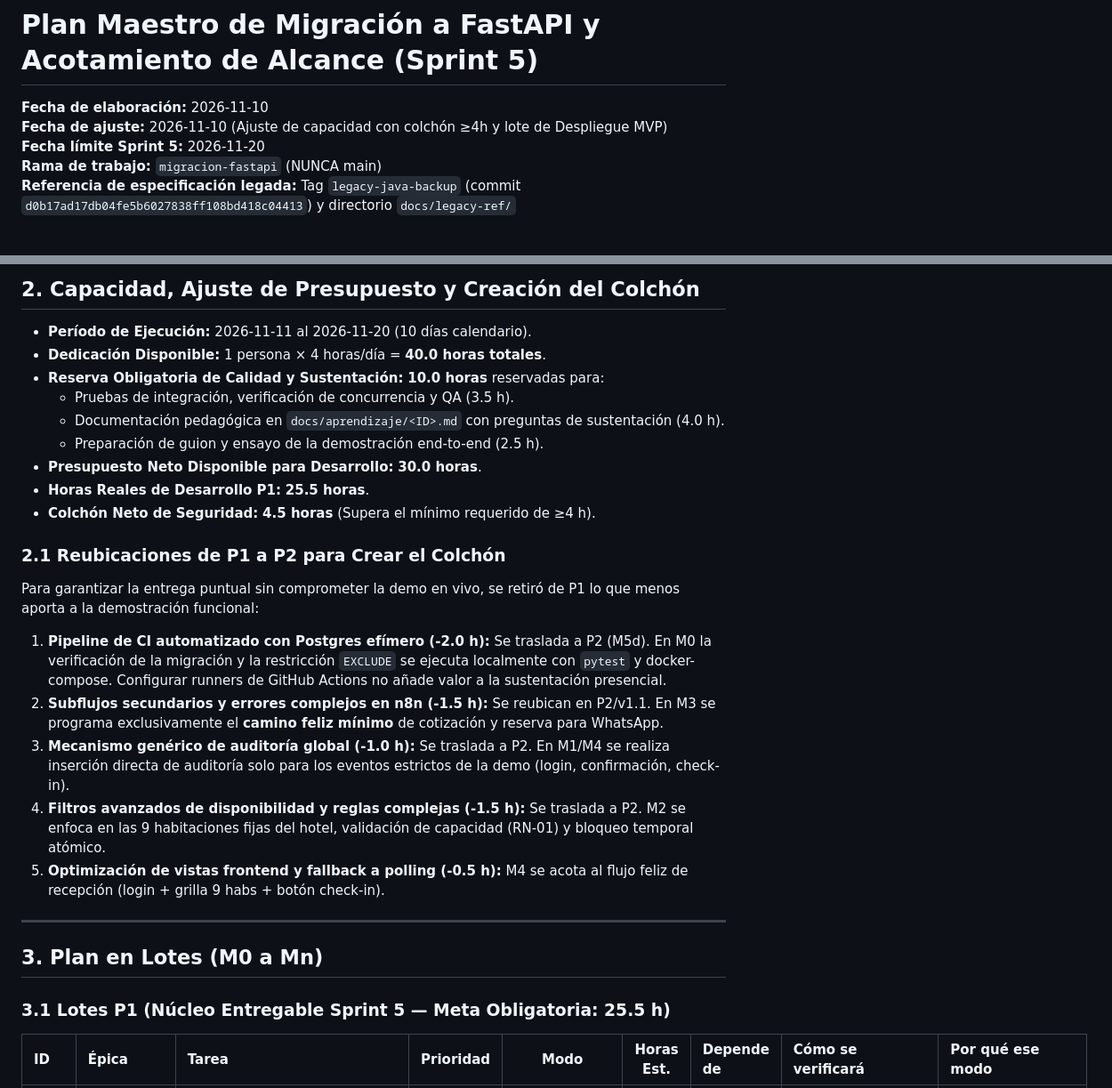
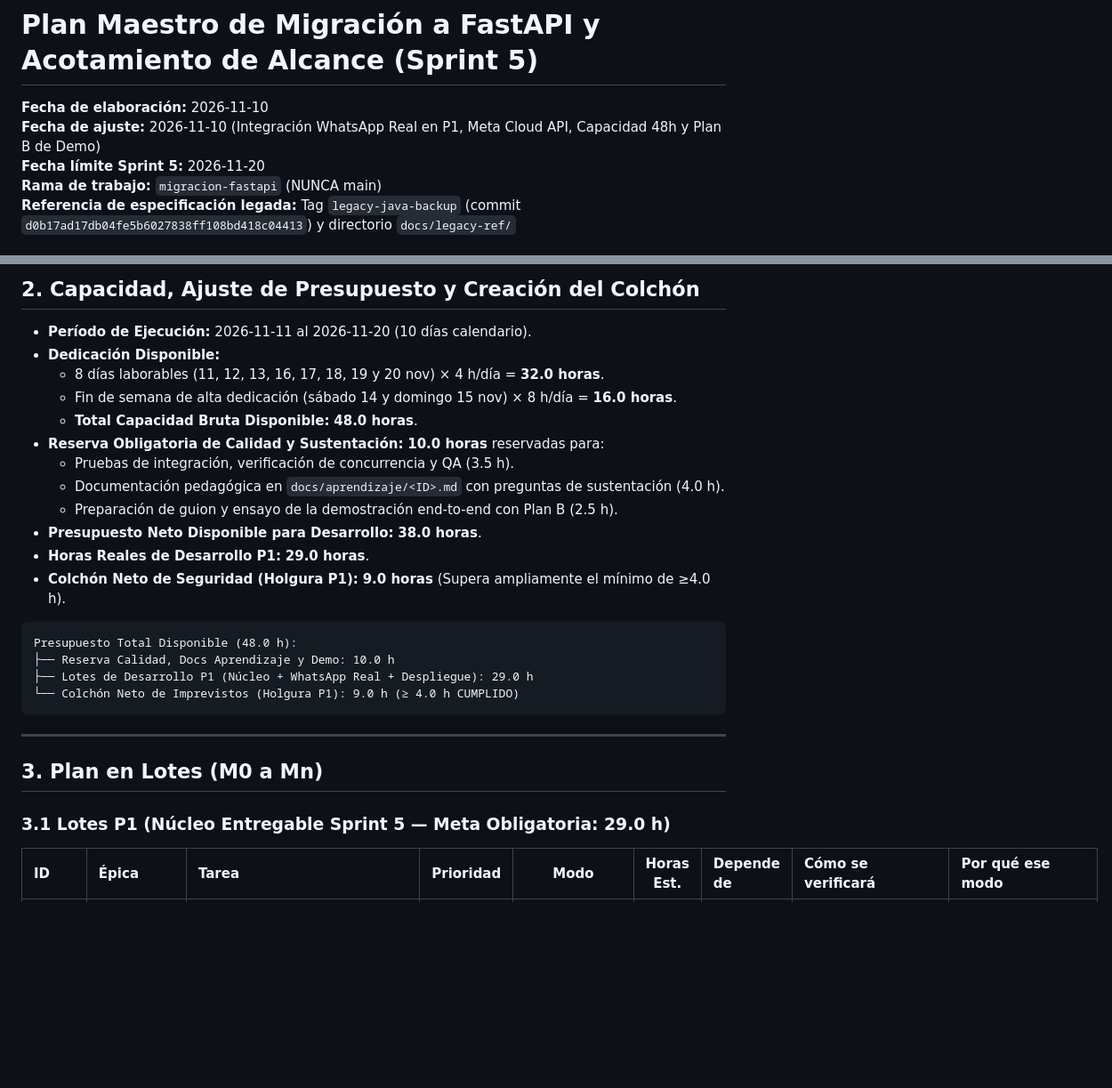
Before and after one commit to JuanJarias/SatoriPMS, a Markdown page: docs/audit/05-plan-migracion.md, 2 parts joined by grey strips. Shown at 89% size. Drawn GitHub-style; blank space fills up the shorter version.

````diff
--- a/docs/audit/05-plan-migracion.md
+++ b/docs/audit/05-plan-migracion.md
@@ -1,7 +1,7 @@
 # Plan Maestro de Migración a FastAPI y Acotamiento de Alcance (Sprint 5)
 
 **Fecha de elaboración:** 2026-11-10
-**Fecha de ajuste:** 2026-11-10 (Ajuste de capacidad con colchón ≥4h y lote de Despliegue MVP)
+**Fecha de ajuste:** 2026-11-10 (Integración WhatsApp Real en P1, Meta Cloud API, Capacidad 48h y Plan B de Demo)
 **Fecha límite Sprint 5:** 2026-11-20
 **Rama de trabajo:** `migracion-fastapi` (NUNCA main)
 **Referencia de especificación legada:** Tag `legacy-java-backup` (commit `d0b17ad17db04fe5b6027838ff108bd418c04413`) y directorio `docs/legacy-ref/`
@@ -73,28 +73,30 @@ Análisis de llamadas HTTP reales frente a datos simulados (`mockData.ts`):
 ## 2. Capacidad, Ajuste de Presupuesto y Creación del Colchón
 
 * **Período de Ejecución:** 2026-11-11 al 2026-11-20 (10 días calendario).
-* **Dedicación Disponible:** 1 persona × 4 horas/día = **40.0 horas totales**.
+* **Dedicación Disponible:**
+  * 8 días laborables (11, 12, 13, 16, 17, 18, 19 y 20 nov) × 4 h/día = **32.0 horas**.
+  * Fin de semana de alta dedicación (sábado 14 y domingo 15 nov) × 8 h/día = **16.0 horas**.
+  * **Total Capacidad Bruta Disponible:** **48.0 horas**.
 * **Reserva Obligatoria de Calidad y Sustentación:** **10.0 horas** reservadas para:
   * Pruebas de integración, verificación de concurrencia y QA (3.5 h).
   * Documentación pedagógica en `docs/aprendizaje/<ID>.md` con preguntas de sustentación (4.0 h).
-  * Preparación de guion y ensayo de la demostración end-to-end (2.5 h).
-* **Presupuesto Neto Disponible para Desarrollo:** **30.0 horas**.
-* **Horas Reales de Desarrollo P1:** **25.5 horas**.
-* **Colchón Neto de Seguridad:** **4.5 horas** (Supera el mínimo requerido de ≥4 h).
+  * Preparación de guion y ensayo de la demostración end-to-end con Plan B (2.5 h).
+* **Presupuesto Neto Disponible para Desarrollo:** **38.0 horas**.
+* **Horas Reales de Desarrollo P1:** **29.0 horas**.
+* **Colchón Neto de Seguridad (Holgura P1):** **9.0 horas** (Supera ampliamente el mínimo de ≥4.0 h).
 
-### 2.1 Reubicaciones de P1 a P2 para Crear el Colchón
-Para garantizar la entrega puntual sin comprometer la demo en vivo, se retiró de P1 lo que menos aporta a la demostración funcional:
-1. **Pipeline de CI automatizado con Postgres efímero (-2.0 h):** Se traslada a P2 (M5d). En M0 la verificación de la migración y la restricción `EXCLUDE` se ejecuta localmente con `pytest` y docker-compose. Configurar runners de GitHub Actions no añade valor a la sustentación presencial.
-2. **Subflujos secundarios y errores complejos en n8n (-1.5 h):** Se reubican en P2/v1.1. En M3 se programa exclusivamente el **camino feliz mínimo** de cotización y reserva para WhatsApp.
-3. **Mecanismo genérico de auditoría global (-1.0 h):** Se traslada a P2. En M1/M4 se realiza inserción directa de auditoría solo para los eventos estrictos de la demo (login, confirmación, check-in).
-4. **Filtros avanzados de disponibilidad y reglas complejas (-1.5 h):** Se traslada a P2. M2 se enfoca en las 9 habitaciones fijas del hotel, validación de capacidad (RN-01) y bloqueo temporal atómico.
-5. **Optimización de vistas frontend y fallback a polling (-0.5 h):** M4 se acota al flujo feliz de recepción (login + grilla 9 habs + botón check-in).
+```
+Presupuesto Total Disponible (48.0 h):
+├── Reserva Calidad, Docs Aprendizaje y Demo: 10.0 h
+├── Lotes de Desarrollo P1 (Núcleo + WhatsApp Real + Despliegue): 29.0 h
+└── Colchón Neto de Imprevistos (Holgura P1): 9.0 h (≥ 4.0 h CUMPLIDO)
+```
 
 ---
 
 ## 3. Plan en Lotes (M0 a Mn)
 
-### 3.1 Lotes P1 (Núcleo Entregable Sprint 5 — Meta Obligatoria: 25.5 h)
+### 3.1 Lotes P1 (Núcleo Entregable Sprint 5 — Meta Obligatoria: 29.0 h)
 
 | ID | Épica | Tarea | Prioridad | Modo | Horas Est. | Depende de | Cómo se verificará | Por qué ese modo |
 | :--- | :--- | :--- | :---: | :---: | :---: | :--- | :--- | :--- |
````
Also changed, not shown: other parts of docs/audit/05-plan-migracion.md (+91 -85 lines).
